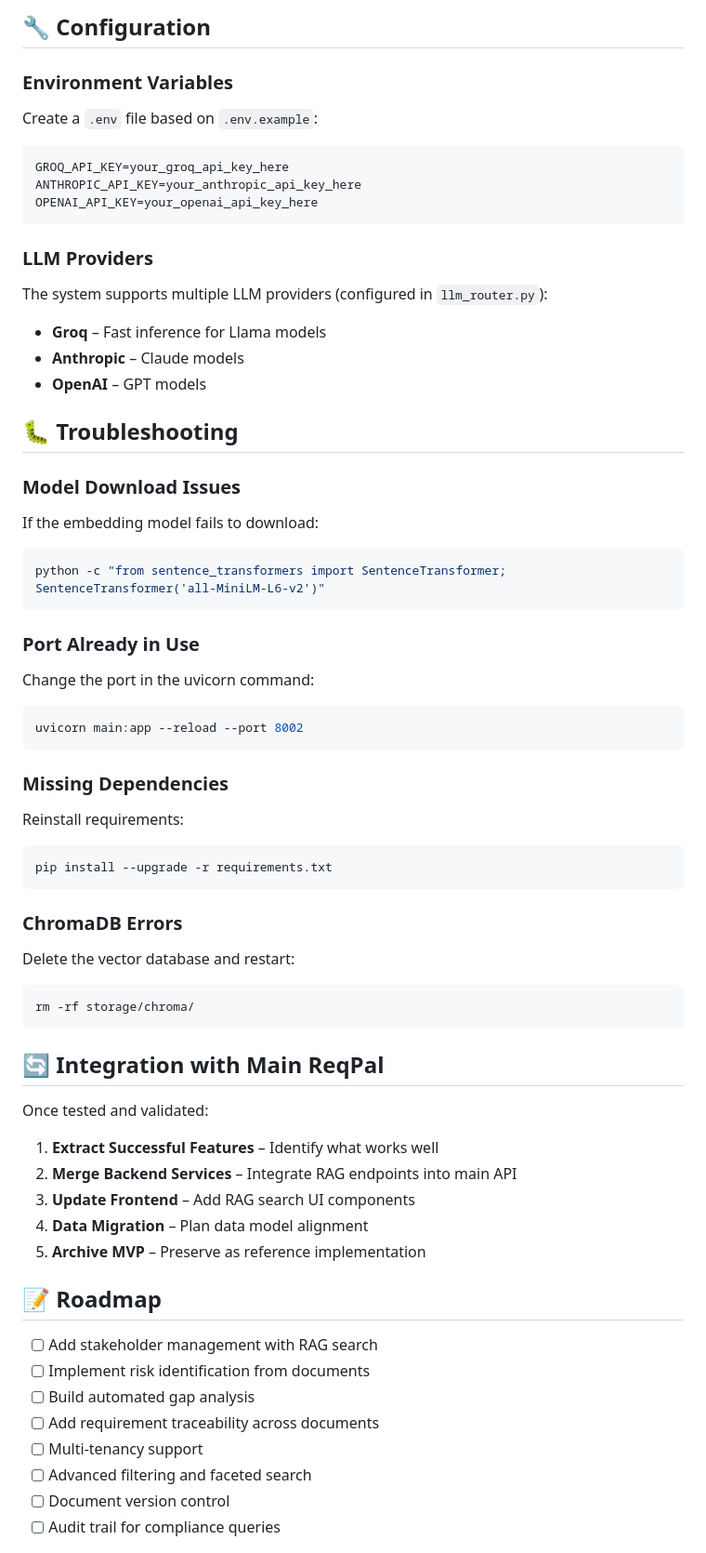
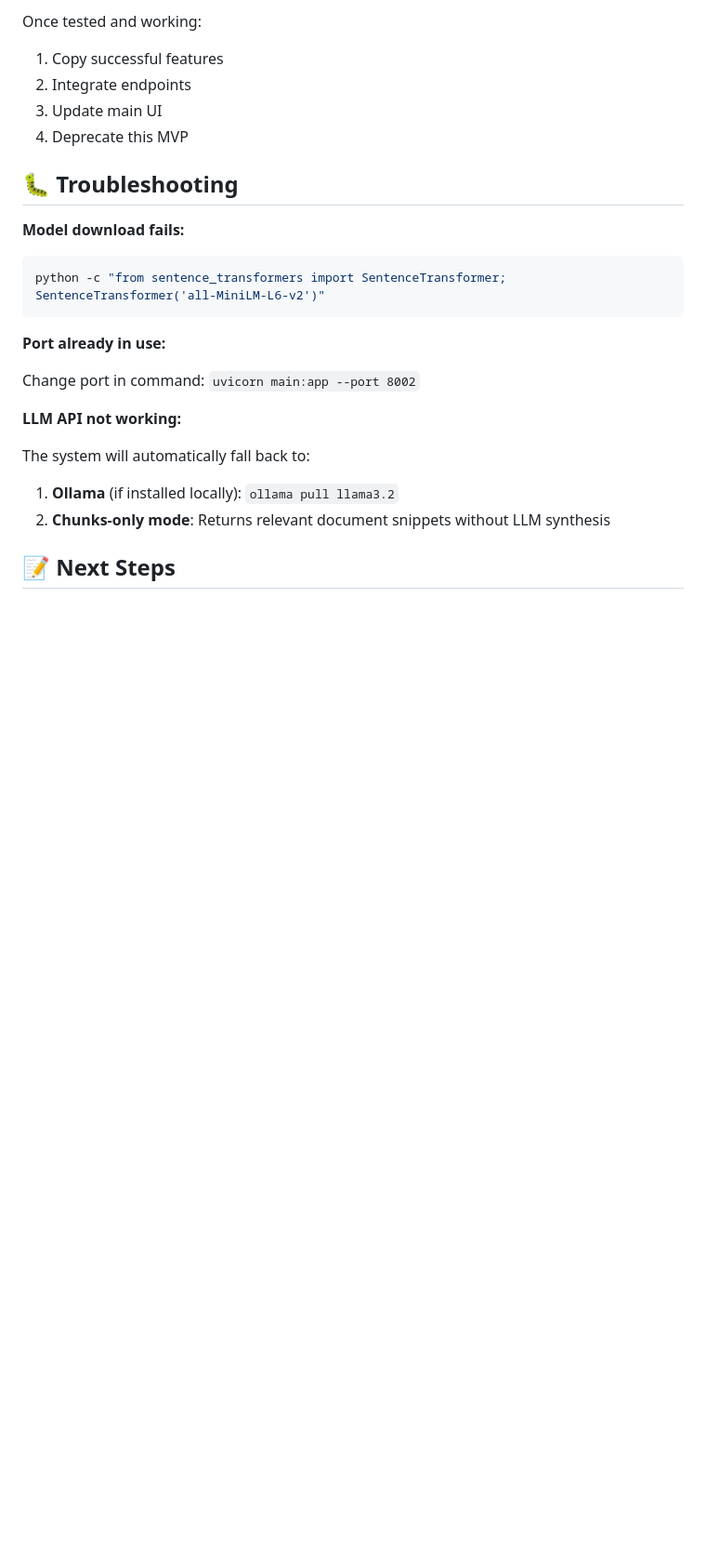
Before and after one commit to Jo-llama/ReqPal_MVP, a Markdown page: README.md, the part around one of its changes. Shown at 93% size. Rendered like a GitHub page; blank space fills up the shorter version.

````diff
--- a/README.md
+++ b/README.md
@@ -161,74 +111,26 @@ Features:
-## 🔧 Configuration
-
-### Environment Variables
-
-Create a `.env` file based on `.env.example`:
-
-```env
-GROQ_API_KEY=your_groq_api_key_here
-ANTHROPIC_API_KEY=your_anthropic_api_key_here
-OPENAI_API_KEY=your_openai_api_key_here
-```
-
-### LLM Providers
-
-The system supports multiple LLM providers (configured in `llm_router.py`):
-- **Groq** – Fast inference for Llama models
-- **Anthropic** – Claude models
-- **OpenAI** – GPT models
+Once tested and working:
+1. Copy successful features
+2. Integrate endpoints
+3. Update main UI
+4. Deprecate this MVP
 
 ## 🐛 Troubleshooting
 
-### Model Download Issues
-
-If the embedding model fails to download:
+**Model download fails:**
 
 ```bash
 python -c "from sentence_transformers import SentenceTransformer; SentenceTransformer('all-MiniLM-L6-v2')"
 ```
 
-### Port Already in Use
+**Port already in use:**
 
-Change the port in the uvicorn command:
+Change port in command: `uvicorn main:app --port 8002`
 
-```bash
-uvicorn main:app --reload --port 8002
-```
+**LLM API not working:**
 
-### Missing Dependencies
+The system will automatically fall back to:
+1. **Ollama** (if installed locally): `ollama pull llama3.2`
+2. **Chunks-only mode**: Returns relevant document snippets without LLM synthesis
 
-Reinstall requirements:
+## 📝 Next Steps
 
-```bash
-pip install --upgrade -r requirements.txt
-```
-
-### ChromaDB Errors
-
-Delete the vector database and restart:
-
-```bash
-rm -rf storage/chroma/
-```
-
-## 🔄 Integration with Main ReqPal
-
-Once tested and validated:
-
-1. **Extract Successful Features** – Identify what works well
-2. **Merge Backend Services** – Integrate RAG endpoints into main API
-3. **Update Frontend** – Add RAG search UI components
-4. **Data Migration** – Plan data model alignment
-5. **Archive MVP** – Preserve as reference implementation
-
-## 📝 Roadmap
-
-- [ ] Add stakeholder management with RAG search
-- [ ] Implement risk identification from documents
-- [ ] Build automated gap analysis
-- [ ] Add requirement traceability across documents
-- [ ] Multi-tenancy support
-- [ ] Advanced filtering and faceted search
-- [ ] Document version control
-- [ ] Audit trail for compliance queries
-
````
Also changed, not shown: other parts of README.md (+67 -126 lines).
